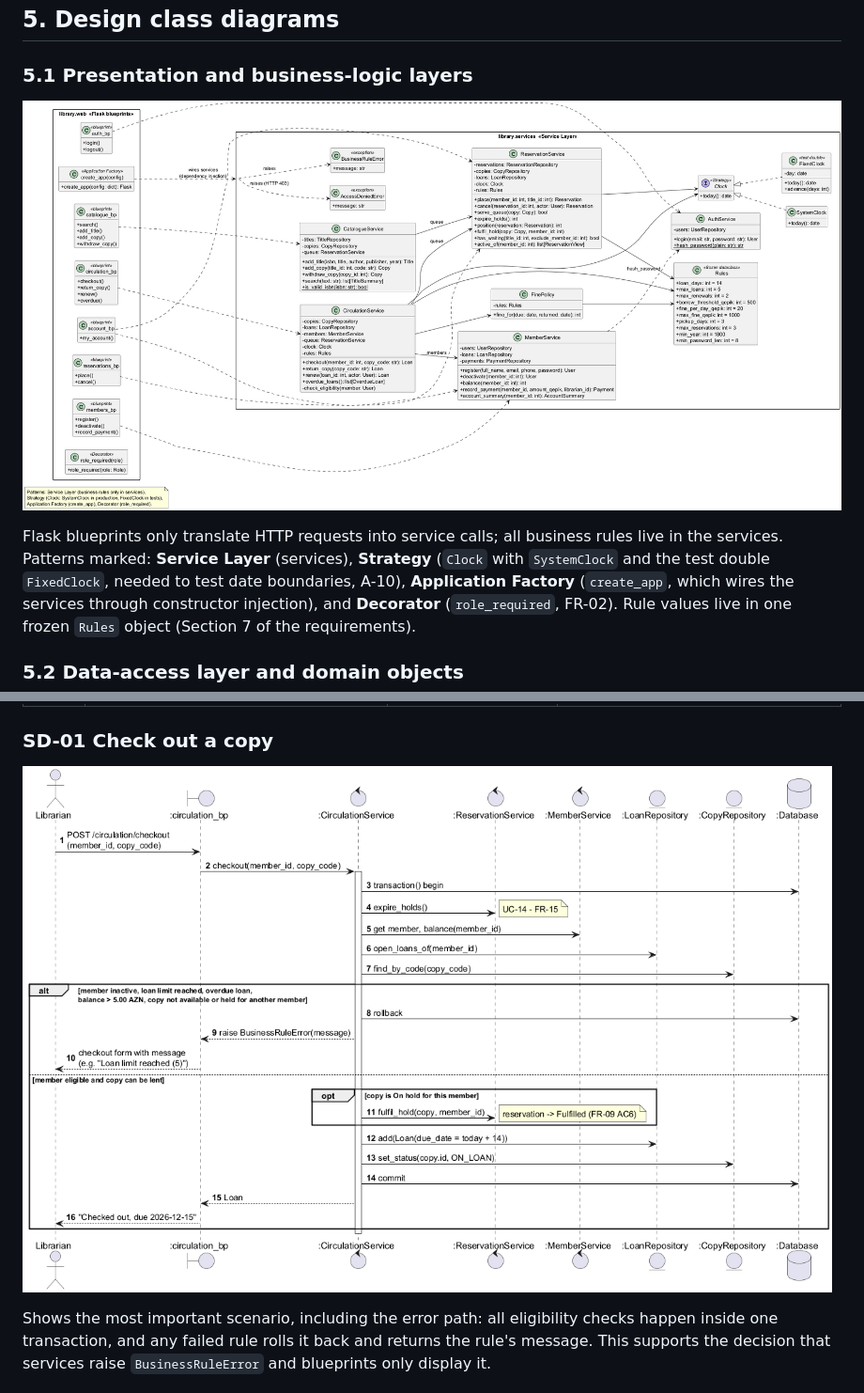
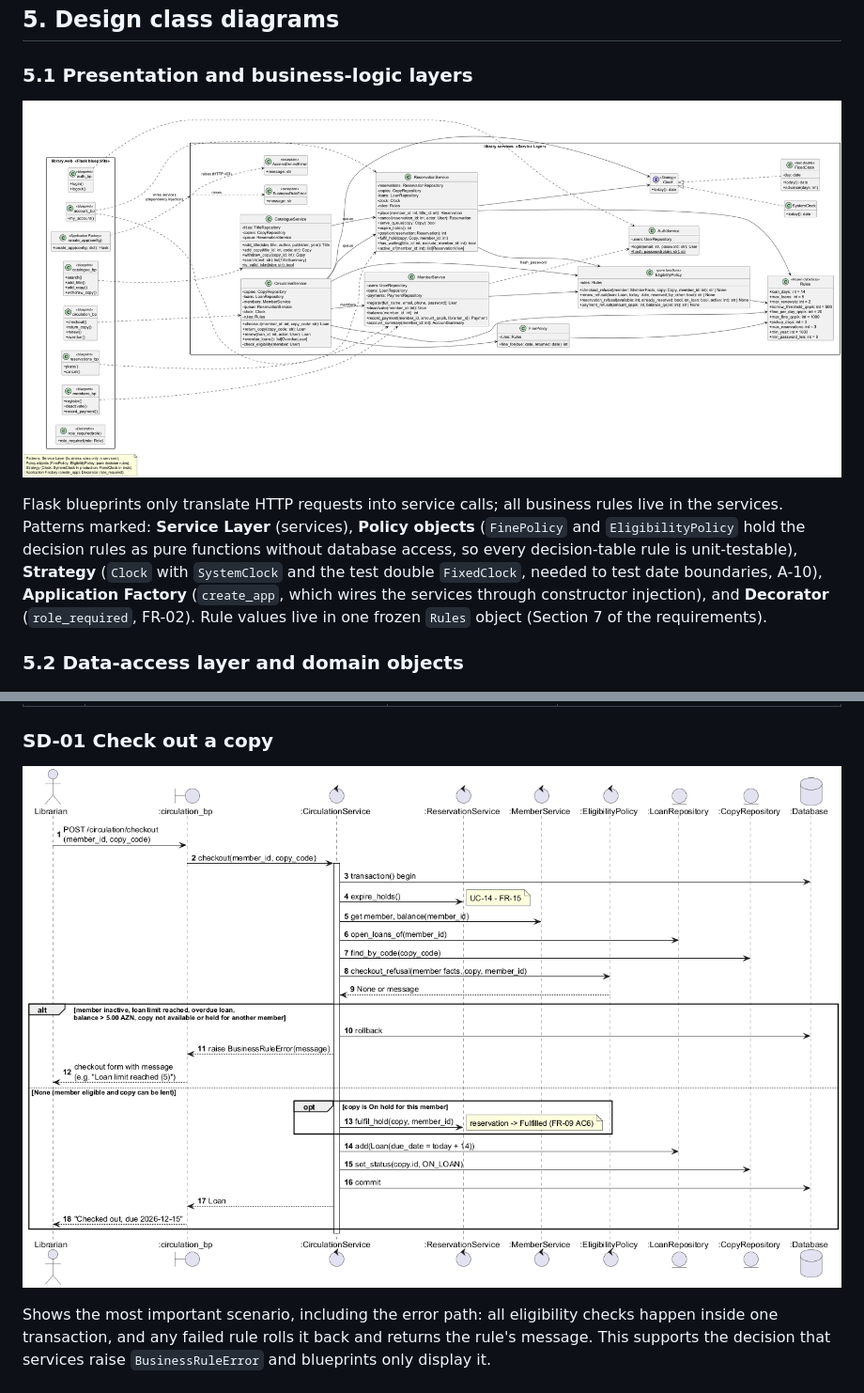
Before and after one commit to imnvrml/library-management-system, a Markdown page: docs/models.md, 2 parts joined by grey strips. Shown at 94% size. GitHub-like rendering; pictures changed too: docs/models/img/design-class-logic.png, docs/models/img/seq-checkout.png.

Commit message:
docs(models): v1.1 - extract pure EligibilityPolicy so decision rules are unit-testable

```diff
--- a/docs/models.md
+++ b/docs/models.md
@@ -147,7 +154,9 @@ This is a historical fact, not a duplicate.
 ![Design class diagram – logic](models/img/design-class-logic.png)
 
 Flask blueprints only translate HTTP requests into service calls; all business rules live in the services.
-Patterns marked: **Service Layer** (services), **Strategy** (`Clock` with `SystemClock` and the test double
+Patterns marked: **Service Layer** (services), **Policy objects** (`FinePolicy` and `EligibilityPolicy` hold the
+decision rules as pure functions without database access, so every decision-table rule is unit-testable),
+**Strategy** (`Clock` with `SystemClock` and the test double
 `FixedClock`, needed to test date boundaries, A-10), **Application Factory** (`create_app`, which wires the
 services through constructor injection), and **Decorator** (`role_required`, FR-02). Rule values live in one
 frozen `Rules` object (Section 7 of the requirements).
```
Also changed, not shown: other parts of docs/models.md (+8 -1 lines), docs/models/img/seq-members.png, docs/models/img/seq-renew.png, docs/models/img/seq-reservation.png, 5 other files.
